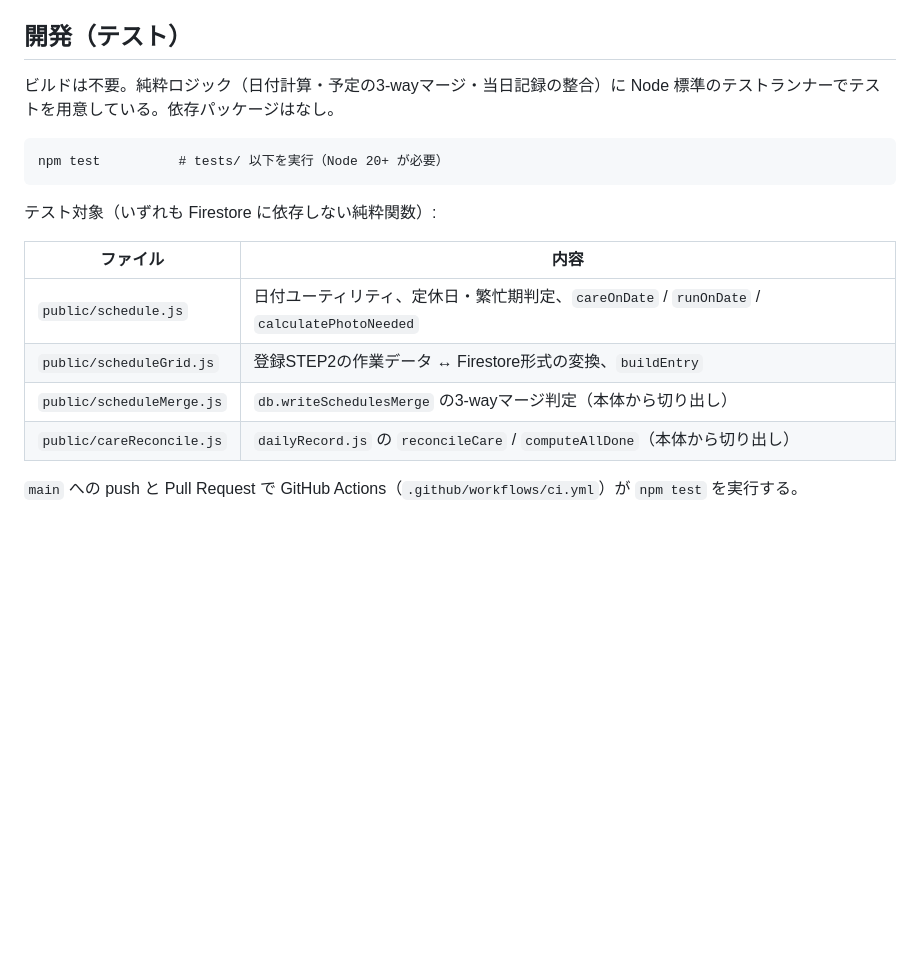
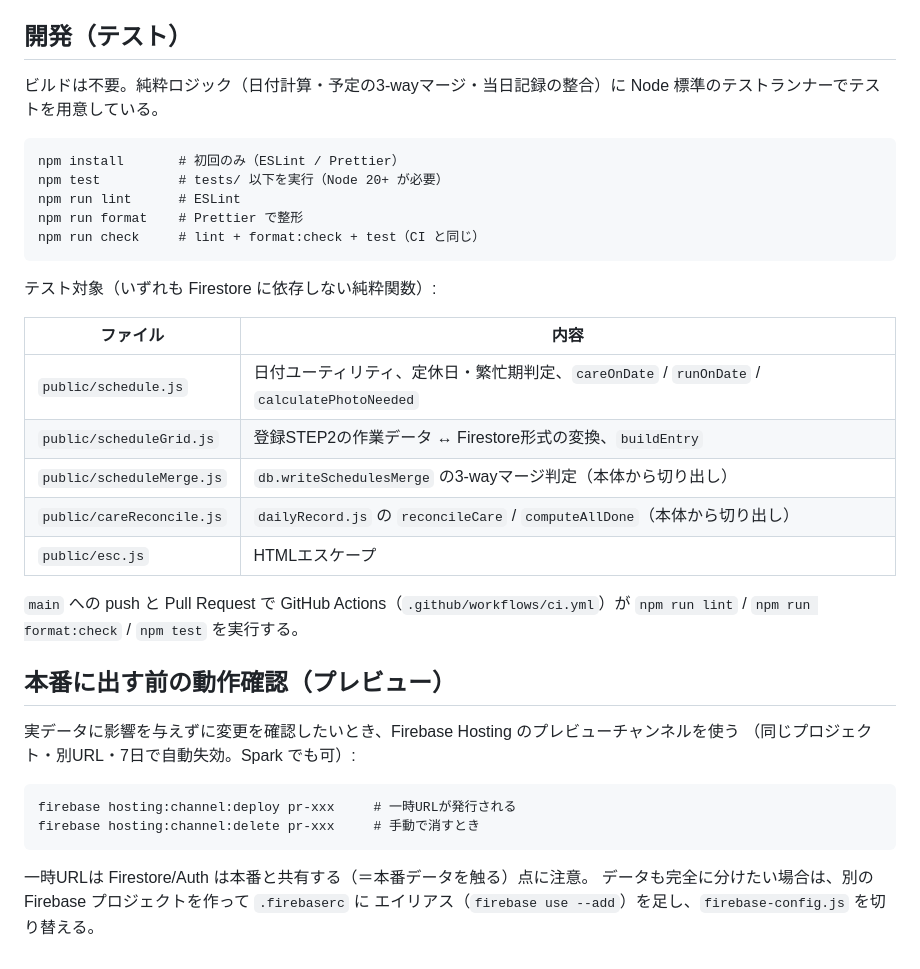
Before and after one commit to kino-alt/rabbit-hotel-manager, a Markdown page: README.md, the part around the change. GitHub-like rendering; blank space fills up the shorter version.

Commit message:
docs: README に lint/format コマンドとプレビューチャンネル手順を追記
低優先度: staging は Hosting プレビューチャンネル（別URL・7日失効・別プロジェクト不要）
で代替できる旨を記載。.firebase/ は既に .gitignore 済み。

Co-Authored-By: Claude Sonnet 5 <noreply@anthropic.com>
Claude-Session: https://claude.ai/code/session_016BPaQ3MAfckgy5xESaZGdz

````diff
--- a/README.md
+++ b/README.md
@@ -183,10 +183,14 @@ stores/{storeId}                     (storeId は firebase-config.js の STORES
 ## 開発（テスト）
 
 ビルドは不要。純粋ロジック（日付計算・予定の3-wayマージ・当日記録の整合）に
-Node 標準のテストランナーでテストを用意している。依存パッケージはなし。
+Node 標準のテストランナーでテストを用意している。
 
 ```
+npm install       # 初回のみ（ESLint / Prettier）
 npm test          # tests/ 以下を実行（Node 20+ が必要）
+npm run lint      # ESLint
+npm run format    # Prettier で整形
+npm run check     # lint + format:check + test（CI と同じ）
 ```
 
 テスト対象（いずれも Firestore に依存しない純粋関数）:
@@ -197,5 +201,21 @@ npm test          # tests/ 以下を実行（Node 20+ が必要）
 | `public/scheduleGrid.js` | 登録STEP2の作業データ ↔ Firestore形式の変換、`buildEntry` |
 | `public/scheduleMerge.js` | `db.writeSchedulesMerge` の3-wayマージ判定（本体から切り出し） |
 | `public/careReconcile.js` | `dailyRecord.js` の `reconcileCare` / `computeAllDone`（本体から切り出し） |
+| `public/esc.js` | HTMLエスケープ |
 
-`main` への push と Pull Request で GitHub Actions（`.github/workflows/ci.yml`）が `npm test` を実行する。
+`main` への push と Pull Request で GitHub Actions（`.github/workflows/ci.yml`）が
+`npm run lint` / `npm run format:check` / `npm test` を実行する。
+
+## 本番に出す前の動作確認（プレビュー）
+
+実データに影響を与えずに変更を確認したいとき、Firebase Hosting のプレビューチャンネルを使う
+（同じプロジェクト・別URL・7日で自動失効。Spark でも可）:
+
+```
+firebase hosting:channel:deploy pr-xxx     # 一時URLが発行される
+firebase hosting:channel:delete pr-xxx     # 手動で消すとき
+```
+
+一時URLは Firestore/Auth は本番と共有する（＝本番データを触る）点に注意。
+データも完全に分けたい場合は、別の Firebase プロジェクトを作って `.firebaserc` に
+エイリアス（`firebase use --add`）を足し、`firebase-config.js` を切り替える。
````
